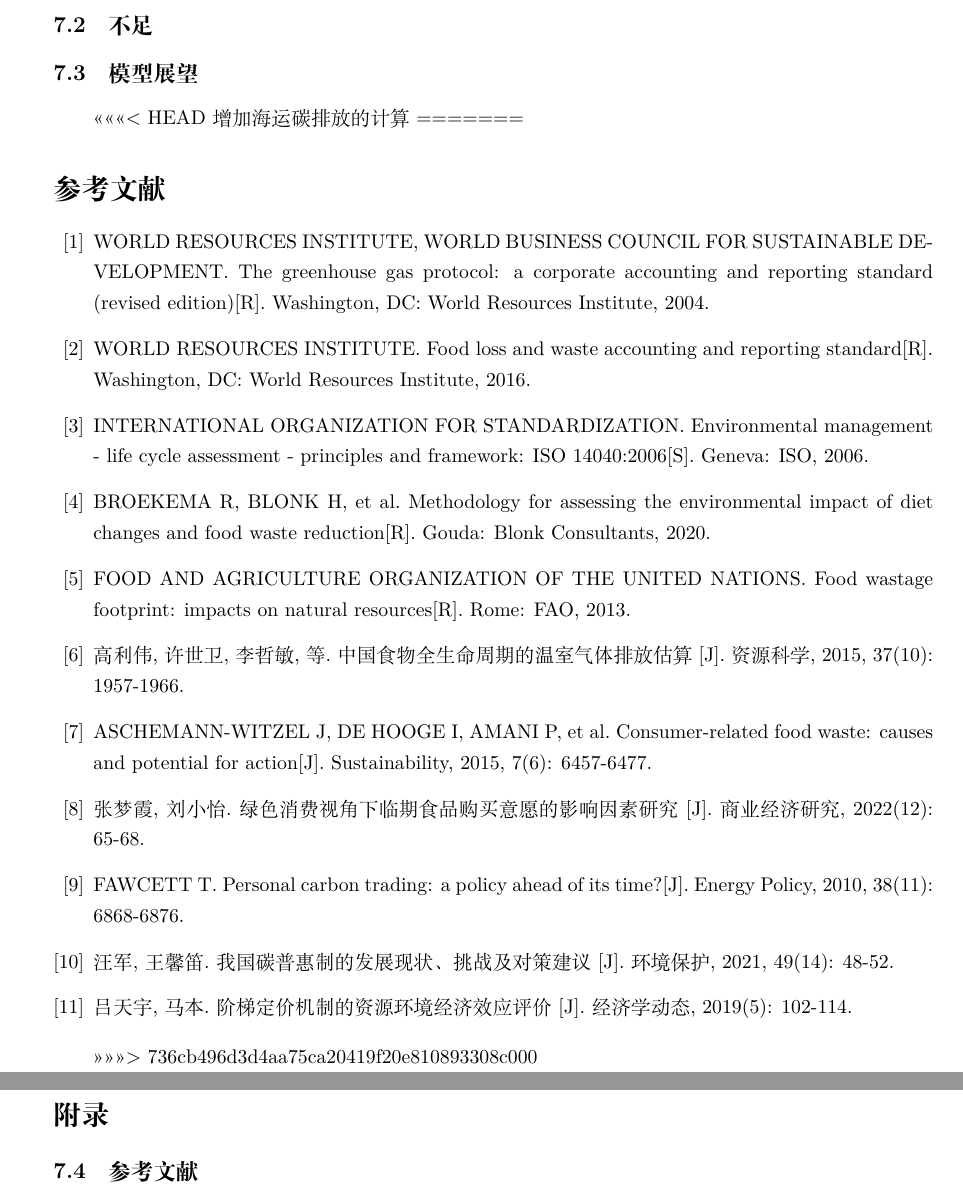
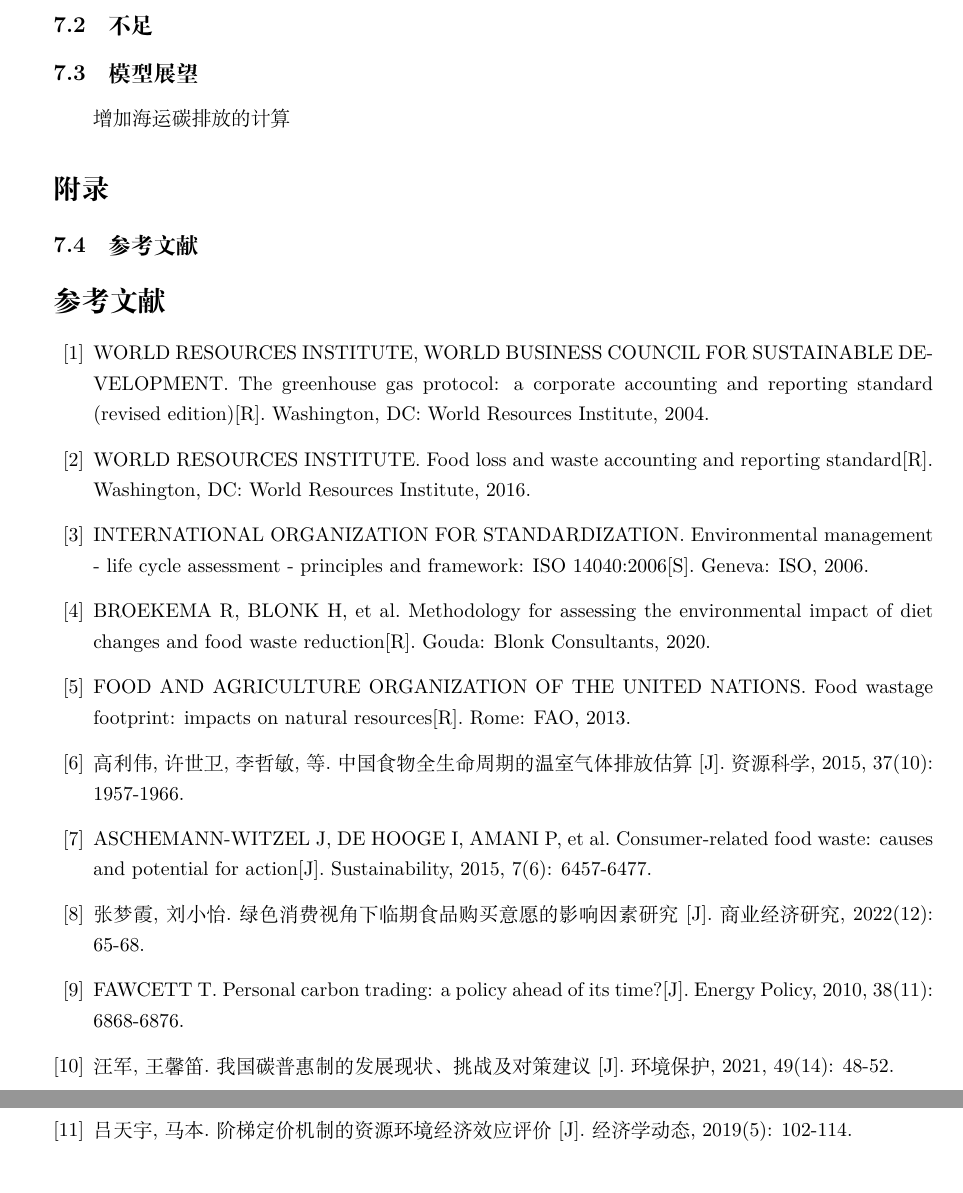
Before and after one commit to mikulovesuki/---, a LaTeX paper (shumo.tex): two parts of pages 10 and 11 of 11, joined at a grey line, cut so that both start at the same text. Compiled offline with XeLaTeX.

Commit message:
格式修改

```diff
--- a/shumo.tex
+++ b/shumo.tex
@@ -405,9 +405,14 @@ E_{net}   &= (148{,}500 - 3{,}180) / 1000 = 145.32\ \mathrm{t\ CO_2e}
 
 \subsection{模型展望}
 
-<<<<<<< HEAD
 增加海运碳排放的计算
-=======
+
+
+\section*{附录}
+
+\subsection{参考文献}
+
+
 \begin{thebibliography}{99}
 \bibitem{ref1} WORLD RESOURCES INSTITUTE, WORLD BUSINESS COUNCIL FOR SUSTAINABLE DEVELOPMENT. The greenhouse gas protocol: a corporate accounting and reporting standard (revised edition)[R]. Washington, DC: World Resources Institute, 2004.
 \bibitem{ref2} WORLD RESOURCES INSTITUTE. Food loss and waste accounting and reporting standard[R]. Washington, DC: World Resources Institute, 2016.
@@ -421,11 +426,6 @@ E_{net}   &= (148{,}500 - 3{,}180) / 1000 = 145.32\ \mathrm{t\ CO_2e}
 \bibitem{ref10} 汪军, 王馨笛. 我国碳普惠制的发展现状、挑战及对策建议[J]. 环境保护, 2021, 49(14): 48-52.
 \bibitem{ref11} 吕天宇, 马本. 阶梯定价机制的资源环境经济效应评价[J]. 经济学动态, 2019(5): 102-114.
 \end{thebibliography}
-
->>>>>>> 736cb496d3d4aa75ca20419f20e810893308c000
-\section*{附录}
-
-\subsection{参考文献}
 在本文的研究与撰写过程中，作者使用了由 Google 开发的 Gemini 3.1 Pro 模型以及由深度求索（DeepSeek）开发的 DeepSeek 4 Pro 模型。
 具体而言，Gemini 3.1 Pro ，DeepSeek 4 Pro 模型主要被用于 \textbf{辅助写作文章润色}
 作者在使用上述生成式人工智能工具后，对生成的所有内容进行了严格的审查、修改和事实核查。作者对本文的最终内容、数据准确性及所有研究结论承担全部责任。
```
